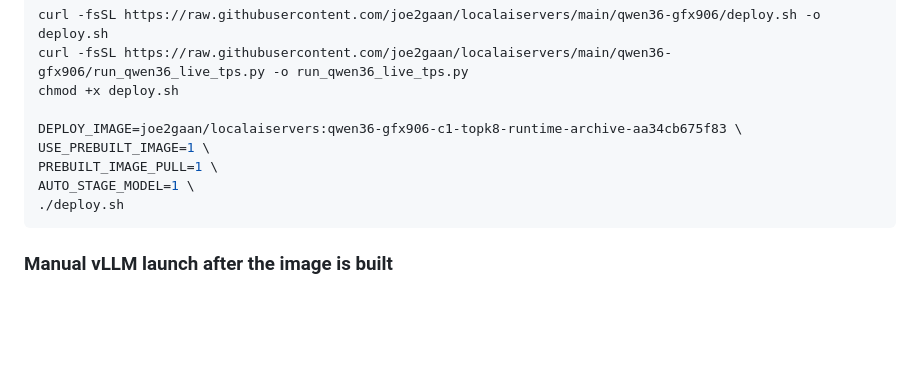
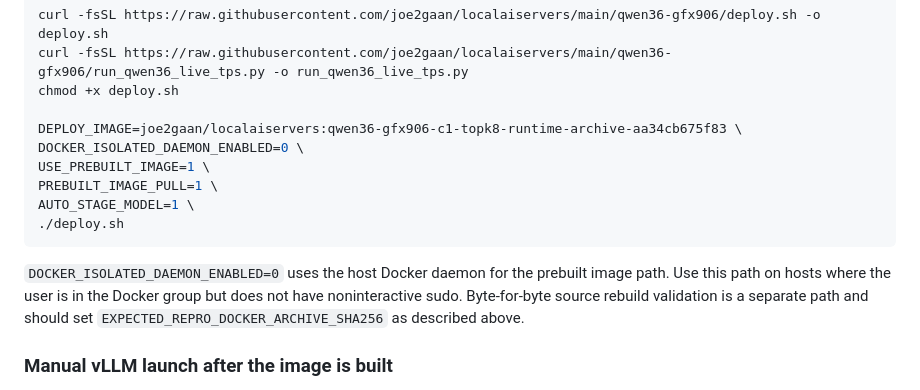
Before and after one commit to joe2gaan/localaiservers, a Markdown page: qwen36-gfx906/README.md, the part around the change. Drawn GitHub-style; blank space fills up the shorter version.

Commit message:
Clarify prebuilt runtime path for non-sudo Docker hosts

````diff
--- a/qwen36-gfx906/README.md
+++ b/qwen36-gfx906/README.md
@@ -226,11 +226,17 @@ curl -fsSL https://raw.githubusercontent.com/joe2gaan/localaiservers/main/qwen36
 chmod +x deploy.sh
 
 DEPLOY_IMAGE=joe2gaan/localaiservers:qwen36-gfx906-c1-topk8-runtime-archive-aa34cb675f83 \
+DOCKER_ISOLATED_DAEMON_ENABLED=0 \
 USE_PREBUILT_IMAGE=1 \
 PREBUILT_IMAGE_PULL=1 \
 AUTO_STAGE_MODEL=1 \
 ./deploy.sh
 ```
+
+`DOCKER_ISOLATED_DAEMON_ENABLED=0` uses the host Docker daemon for the prebuilt image
+path. Use this path on hosts where the user is in the Docker group but does not have
+noninteractive sudo. Byte-for-byte source rebuild validation is a separate path and
+should set `EXPECTED_REPRO_DOCKER_ARCHIVE_SHA256` as described above.
 
 ### Manual vLLM launch after the image is built
 
````
Also changed, not shown: README.md (+6 -0 lines), releases/v0.1.0-gfx906-qwen36-mi50.md (+3 -1 lines).
